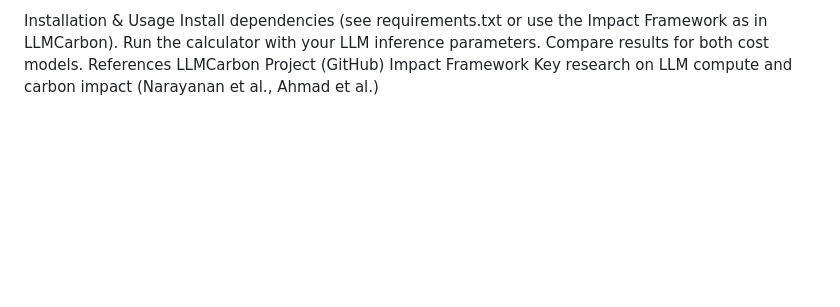
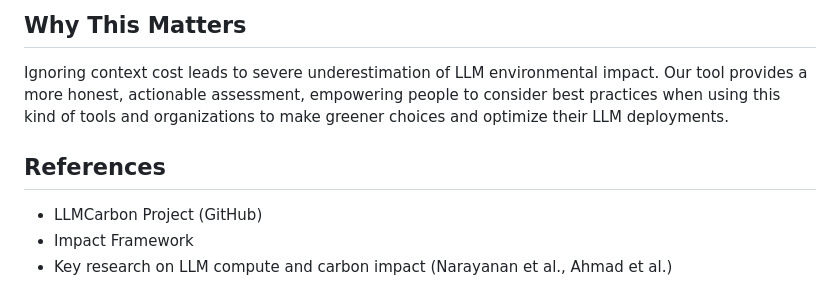
Before and after one commit to vicmedcas/LLMCarbon-API, a Markdown page: README.md, the part around the change printed below. Drawn GitHub-style; blank space fills up the shorter version.

```diff
--- a/README.md
+++ b/README.md
@@ -49,9 +52,9 @@ Ignoring context cost leads to severe underestimation of LLM environmental impac
 
-Installation & Usage
-Install dependencies (see requirements.txt or use the Impact Framework as in LLMCarbon).
-Run the calculator with your LLM inference parameters.
-Compare results for both cost models.
-References
-LLMCarbon Project (GitHub)
-Impact Framework
-Key research on LLM compute and carbon impact (Narayanan et al., Ahmad et al.)
+
+## Why This Matters
+Ignoring context cost leads to severe underestimation of LLM environmental impact. Our tool provides a more honest, actionable assessment, empowering people to consider best practices when using this kind of tools and organizations to make greener choices and optimize their LLM deployments.
+
+## References
+- LLMCarbon Project (GitHub)
+- Impact Framework
+- Key research on LLM compute and carbon impact (Narayanan et al., Ahmad et al.)
```
Also changed, not shown: other parts of README.md (+27 -24 lines).
